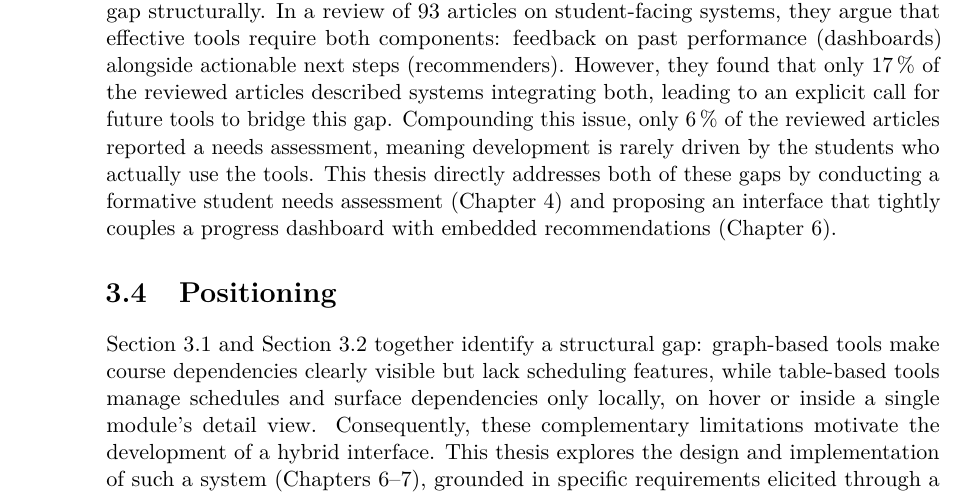
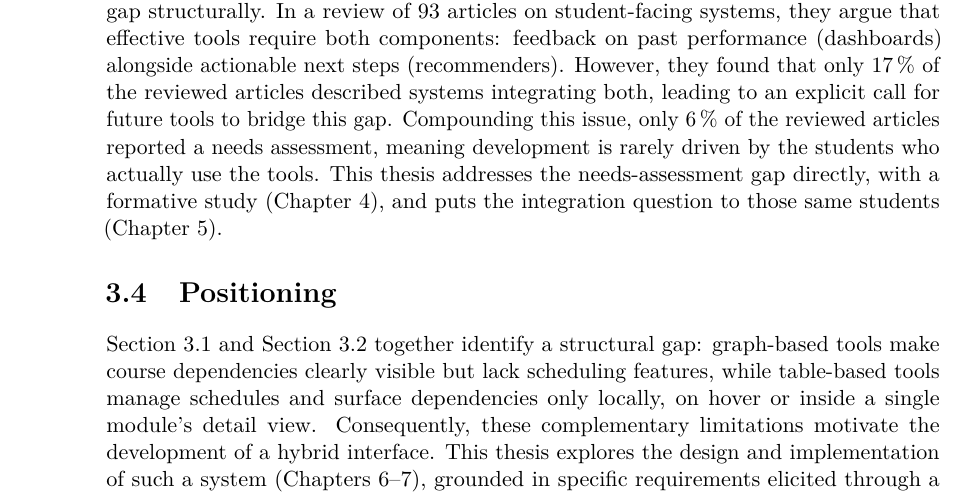
Before and after one commit to morischumacher/Diploma_Thesis, a LaTeX thesis (main.tex, which reads chapters/relatedwork.tex): part of page 38 of 195, cut so that both start at the same text. Compiled offline with pdfLaTeX.

Commit message:
ch3 (L61): remove the presupposition that contradicts 3.4 and RQ3
The sharpest of your comments. Section 3.3 closed by claiming the thesis
addresses the gap by "proposing an interface that tightly couples a
progress dashboard with embedded recommendations", and section 3.4 then
says the combination was left for the formative study to settle. Both
cannot stand.

It also collides with your own decision of 2026-09-02, recorded in
ANWEISUNGEN section 1.1: RQ3 stays interface-only precisely because naming
recommendations would presuppose a component the formative study was meant
to decide on. That closing sentence presupposed exactly that, three
chapters before the study reports.

Now it claims the needs assessment, which the thesis did do, and the
question, which is what section 3.4, RQ3 and Chapter 2 all say was open.
The forward reference moves from Chapter 6 to Chapter 5, since the
requirements specification is where the answer actually lands.

Co-Authored-By: Claude Opus 5 <noreply@anthropic.com>
Claude-Session: https://claude.ai/code/session_01MLUFGCVLTdE5xbPVnNzfiY

```diff
--- a/chapters/relatedwork.tex
+++ b/chapters/relatedwork.tex
@@ -38,7 +38,7 @@ Where a dashboard reports standing, a recommender names courses to take. This li
 Within this broad landscape, prominent individual systems highlight different application priorities. \emph{Degree Compass}~\cite{denley_austin_2012}, for example, ranks courses by how far they advance a student's remaining requirements and how central they are to the curriculum, then overlays a model of the grade the student is predicted to achieve, so its strongest recommendations are for courses that are both needed and likely to go well. Meanwhile, a smaller, more recent strand of research emphasises interactivity and explainability. \emph{CourseQ}~\cite{ma_courseq_2021} showed in a within-subjects study that a visual, interactive explanation significantly improved perceived accuracy, transparency and trust with the algorithm and its suggestions held constant, though the baseline was rated higher on ease of use. Similarly, \emph{PlanGlow}~\cite{chun_planglow_2025} introduces an explainable and controllable, LLM-driven planning system. Evidence that such systems help is not uniform, however. Chaturapruek et al.~\cite{chaturapruek_how_2018} studied a course-planning platform integrating transcript and course-evaluation data, using a randomised encouragement design in which 80\,\% of the encouraged group and 52\,\% of the control used the platform. Instrumenting for use, they estimate that using it lowered grade point average (GPA) by 0.28 standard deviations; the effect of encouragement alone was 0.05. Their exploratory analysis attributes the effect to behaviour within courses rather than to the portfolio of courses chosen, and they state that the design cannot identify the mechanism. A planning tool that surfaces outcome data can therefore move student behaviour in unintended directions, which bears directly on how the completion signal reported in this thesis should be read (Chapter~\ref{chap:discussion}).
 
 However, despite the complementary nature of these technologies, ED and ERS have historically been built and evaluated as entirely separate entities. This persistent separation is recognised as a critical limitation.
-Reviews of the field converge on the difficulty of making dashboard data actionable rather than merely visible~\cite{verbert_learning_2020, masiello_current_2024}. The critiques differ in what they attribute this to: Jivet et al.~\cite{jivet_awareness_2017} argue that dashboard designs are weakly grounded in learning theory and are rarely built around learners' own perspectives, while Teasley~\cite{teasley_student_2017} notes that feedback effects on performance are highly variable and their moderators poorly understood, so that a single dashboard design cannot be assumed to serve all students. Bodily and Verbert~\cite{bodily_review_2017} locate the gap structurally. In a review of 93 articles on student-facing systems, they argue that effective tools require both components: feedback on past performance (dashboards) alongside actionable next steps (recommenders). However, they found that only 17\,\% of the reviewed articles described systems integrating both, leading to an explicit call for future tools to bridge this gap. Compounding this issue, only 6\,\% of the reviewed articles reported a needs assessment, meaning development is rarely driven by the students who actually use the tools. This thesis directly addresses both of these gaps by conducting a formative student needs assessment (Chapter~\ref{chap:formative-study}) and proposing an interface that tightly couples a progress dashboard with embedded recommendations (Chapter~\ref{chap:design}).
+Reviews of the field converge on the difficulty of making dashboard data actionable rather than merely visible~\cite{verbert_learning_2020, masiello_current_2024}. The critiques differ in what they attribute this to: Jivet et al.~\cite{jivet_awareness_2017} argue that dashboard designs are weakly grounded in learning theory and are rarely built around learners' own perspectives, while Teasley~\cite{teasley_student_2017} notes that feedback effects on performance are highly variable and their moderators poorly understood, so that a single dashboard design cannot be assumed to serve all students. Bodily and Verbert~\cite{bodily_review_2017} locate the gap structurally. In a review of 93 articles on student-facing systems, they argue that effective tools require both components: feedback on past performance (dashboards) alongside actionable next steps (recommenders). However, they found that only 17\,\% of the reviewed articles described systems integrating both, leading to an explicit call for future tools to bridge this gap. Compounding this issue, only 6\,\% of the reviewed articles reported a needs assessment, meaning development is rarely driven by the students who actually use the tools. This thesis addresses the needs-assessment gap directly, with a formative study (Chapter~\ref{chap:formative-study}), and puts the integration question to those same students (Chapter~\ref{chap:from-themes-to-requirements}).
 
 \section{Positioning}
 \label{sec:related-gap}
```
Also changed, not shown: chapters/relatedwork.tex (1 more changed lines).
